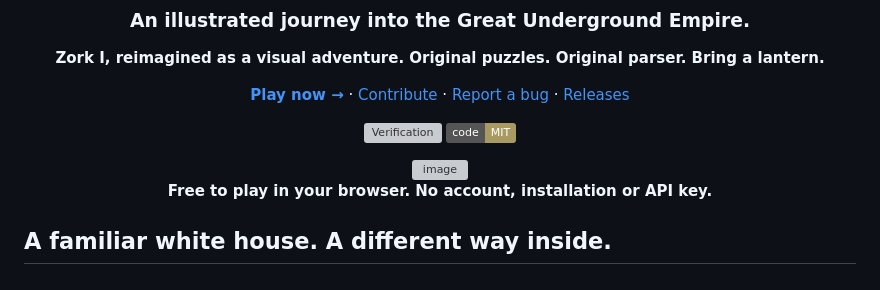
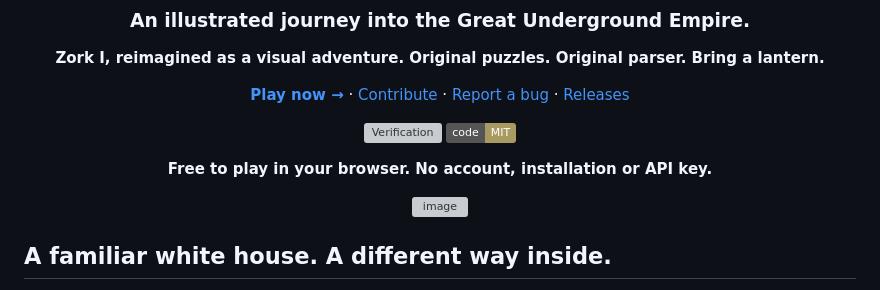
Before and after one commit to Olli0103/lantern-depths, a Markdown page: README.md, the part around the change. GitHub-like rendering; badges without logos; grey boxes are pictures that could not be loaded.

```diff
--- a/README.md
+++ b/README.md
@@ -11,10 +11,9 @@
 [![Verification](https://github.com/Olli0103/lantern-depths/actions/workflows/ci.yml/badge.svg)](https://github.com/Olli0103/lantern-depths/actions)
 [![License: MIT](https://img.shields.io/badge/code-MIT-a89a61)](LICENSE)
 
+**Free to play in your browser. No account, installation or API key.**
+
 <img width="1479" height="1476" alt="image" src="https://github.com/user-attachments/assets/fcab2ccc-b497-4660-9eb4-5963fc3d1a06" />
-
-
-**Free to play in your browser. No account, installation or API key.**
 
 </div>
 
```
